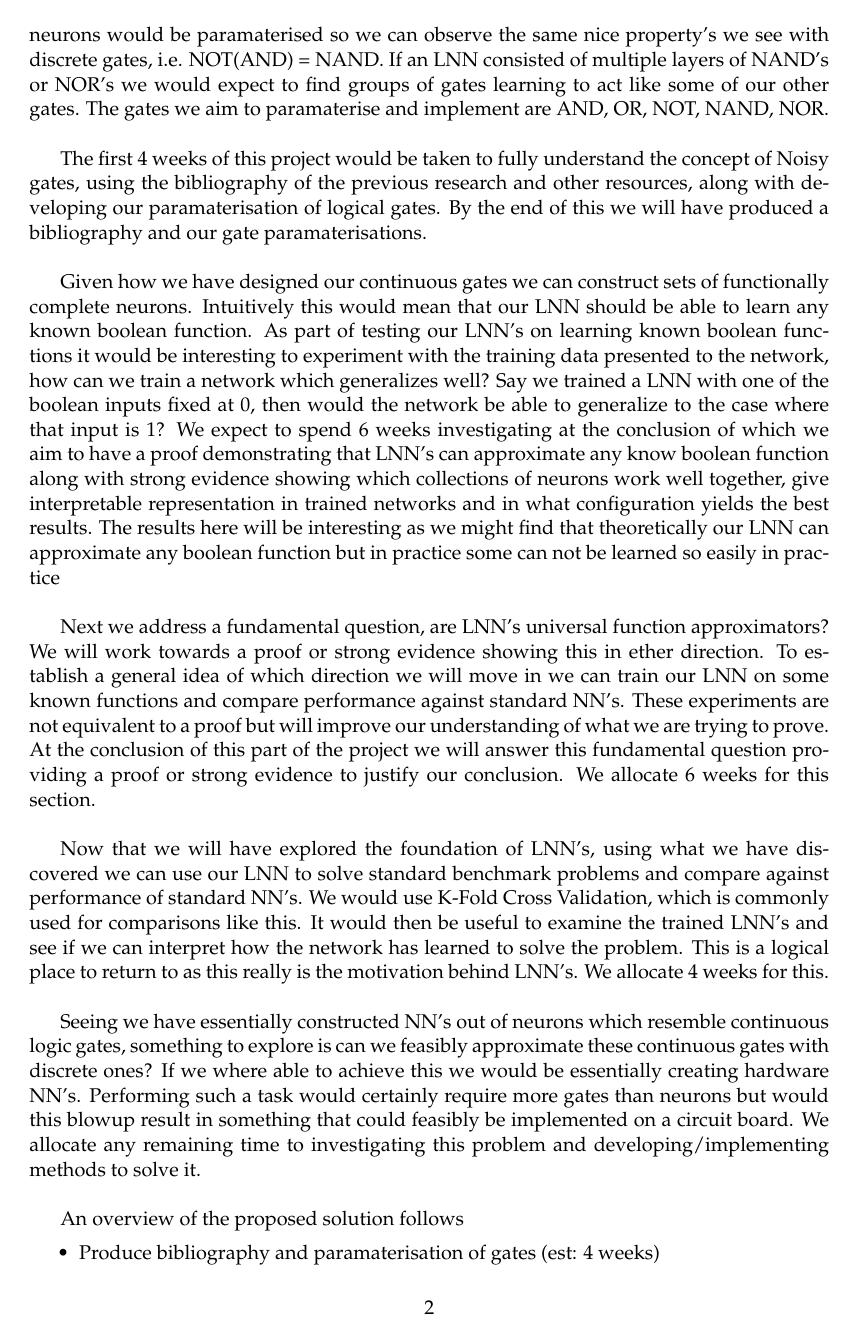
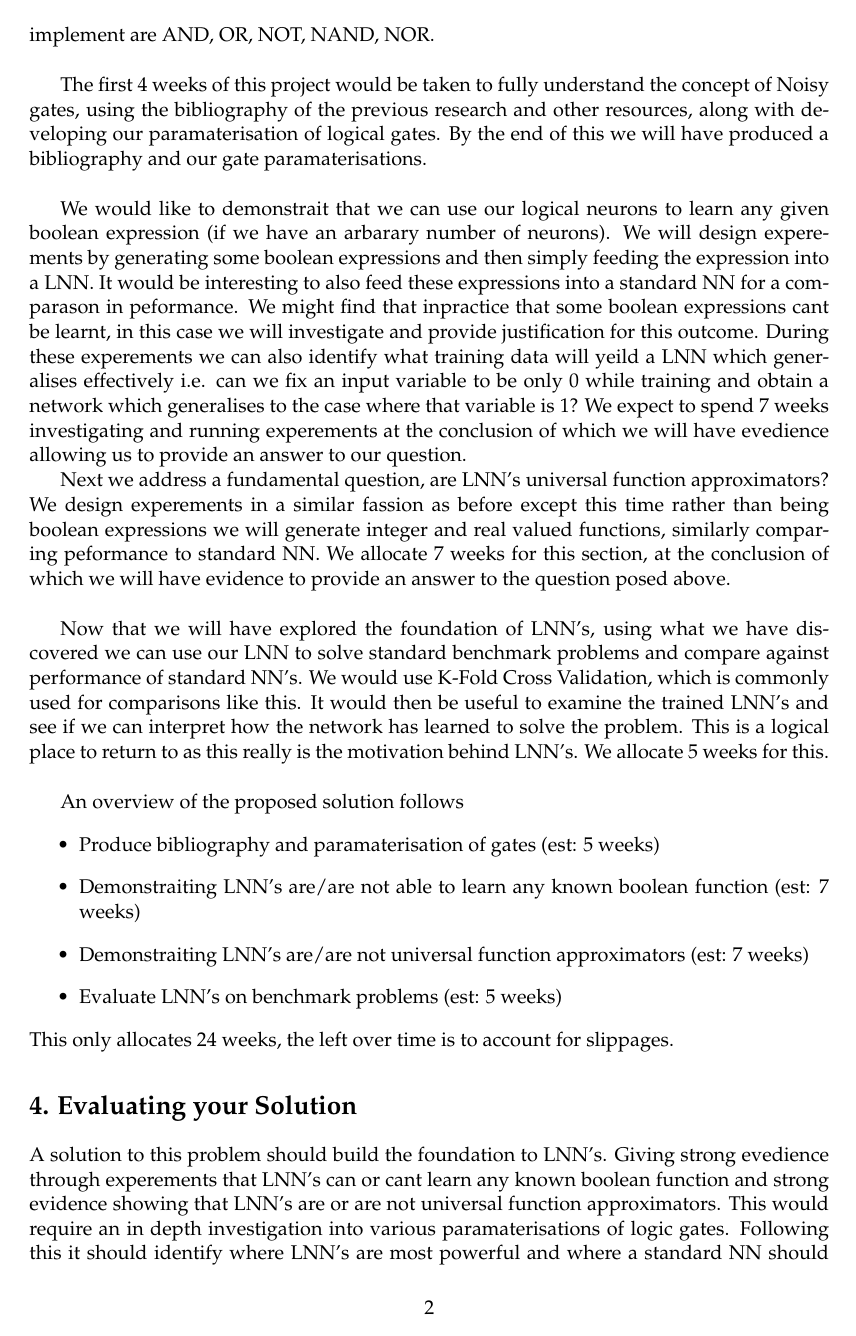
Before and after one commit to danielbraithwt/Logical-Neural-Networks, a LaTeX document (Proposal/proj_proposal.tex): page 4 of 7. Compiled offline with pdfLaTeX.

Commit message:
Amend Project Proposal
Update the proposal based on feedback

```diff
--- a/Proposal/proj_proposal.tex
+++ b/Proposal/proj_proposal.tex
@@ -89,33 +91,28 @@ Finally we pose a concept which LNN's seem uniquely qualified to solve. Being ab
 \section*{3. Proposed Solution}
 
-To begin this project we take a step back to ensure we have the right approach. A network built out of neurons that resemble logic gates we would expect should be able to learn any given boolean formula. This would show we have good paramaterisations for our noisy gates and be a fundamental step towards proving LNN's are universal function approximators. First we must address a key issue with our existing setup, namely our choice of "gates" is not a functionally complete set. So far LNN's have been shown to perform with a reasonable accuracy on the MINST data set using layers consisting of only Noisy-OR and Noisy-AND gates. Consider the problem of representing some known boolean expression using discrete logic circuit, but we only have access to AND and OR gates. These two gates combined does not make a functionally complete set. We propose to implement a number of different sets of functionally complete neurons, such as NAND and NOR. These logical neurons would be paramaterised so we can observe the same nice property's we see with discrete gates, i.e. NOT(AND) = NAND. If an LNN consisted of multiple layers of NAND's or NOR's we would expect to find groups of gates learning to act like some of our other gates. The gates we aim to paramaterise and implement are AND, OR, NOT, NAND, NOR. \\
+To begin this project we take a step back to ensure we have the right approach. A network built out of neurons that resemble logic gates we would expect should be able to learn any given boolean formula. This would show we have good paramaterisations for our logical gates and be a fundamental step towards showing LNN's are universal function approximators. First we must address a key issue with our existing setup, namely our choice of "gates" is not a functionally complete set. So far LNN's have been shown to perform with a reasonable accuracy on the MINST data set using layers consisting of only Noisy-OR and Noisy-AND neurons. Consider the problem of representing some known boolean expression using discrete logic circuit, but we only have access to AND and OR gates. These two gates combined does not make a functionally complete set. We propose to implement a number of different sets of functionally complete neurons, such as NAND and NOR. If an LNN consisted of multiple layers of NAND's or NOR's we would expect to find groups of gates learning to act like some of our other gates. One issue we might encounter here is that there is a set of weights which allows a given network to represent a given boolean expression but the network is unable to learn these weights. The gates we aim to paramaterise and implement are AND, OR, NOT, NAND, NOR. \\
 
 The first 4 weeks of this project would be taken to fully understand the concept of Noisy gates, using the bibliography of the previous research and other resources, along with developing our paramaterisation of logical gates. By the end of this we will have produced a bibliography and our gate paramaterisations.\\
 
-Given how we have designed our continuous gates we can construct sets of functionally complete neurons. Intuitively this would mean that our LNN should be able to learn any known boolean function. As part of testing our LNN's on learning known boolean functions it would be interesting to experiment with the training data presented to the network, how can we train a network which generalizes well? Say we trained a LNN with one of the boolean inputs fixed at 0, then would the network be able to generalize to the case where that input is 1? We expect to spend 6 weeks investigating at the conclusion of which we aim to have a proof demonstrating that LNN's can approximate any know boolean function along with strong evidence showing which collections of neurons work well together, give interpretable representation in trained networks and in what configuration yields the best results. The results here will be interesting as we might find that theoretically our LNN can approximate any boolean function but in practice some can not be learned so easily in practice\\
+We would like to demonstrait that we can use our logical neurons to learn any given boolean expression (if we have an arbarary number of neurons). We will design experements by generating some boolean expressions and then simply feeding the expression into a LNN. It would be interesting to also feed these expressions into a standard NN for a comparason in peformance. We might find that inpractice that some boolean expressions cant be learnt, in this case we will investigate and provide justification for this outcome. During these experements we can also identify what training data will yeild a LNN which generalises effectively i.e. can we fix an input variable to be only 0 while training and obtain a network which generalises to the case where that variable  is 1? We expect to spend 7 weeks investigating and running experements at the conclusion of which we will have evedience allowing us to provide an answer to our question.
 
-Next we address a fundamental question, are LNN's universal function approximators? We will work towards a proof or strong evidence showing this in ether direction. To establish a general idea of which direction we will move in we can train our LNN on some known functions and compare performance against standard NN's. These experiments are not equivalent to a proof but will improve our understanding of what we are trying to prove. At the conclusion of this part of the project we will answer this fundamental question providing a proof or strong evidence to justify our conclusion. We allocate 6 weeks for this section. \\
+Next we address a fundamental question, are LNN's universal function approximators? We design experements in a similar fassion as before except this time rather than being boolean expressions we will generate integer and real valued functions, similarly comparing peformance to standard NN. We allocate 7 weeks for this section, at the conclusion of which we will have evidence to provide an answer to the question posed above. \\
 
-Now that we will have explored the foundation of LNN's, using what we have discovered we can use our LNN to solve standard benchmark problems and compare against performance of standard NN's. We would use K-Fold Cross Validation, which is commonly used for comparisons like this. It would then be useful to examine the trained LNN's and see if we can interpret how the network has learned to solve the problem. This is a logical place to return to as this really is the motivation behind LNN's. We allocate 4 weeks for this. \\
-
-Seeing we have essentially constructed NN's out of neurons which resemble continuous logic gates, something to explore is can we feasibly approximate these continuous gates with discrete ones? If we where able to achieve this we would be essentially creating hardware NN's. Performing such a task would certainly require more gates than neurons but would this blowup result in something that could feasibly be implemented on a circuit board. We allocate any remaining time to investigating this problem and developing/implementing methods to solve it.\\
+Now that we will have explored the foundation of LNN's, using what we have discovered we can use our LNN to solve standard benchmark problems and compare against performance of standard NN's. We would use K-Fold Cross Validation, which is commonly used for comparisons like this. It would then be useful to examine the trained LNN's and see if we can interpret how the network has learned to solve the problem. This is a logical place to return to as this really is the motivation behind LNN's. We allocate 5 weeks for this. \\
 
 An overview of the proposed solution follows
 \begin{itemize}
-\item Produce bibliography and paramaterisation of gates (est: 4 weeks)
-\item Proving LNN's can/can not approximate any known boolean function (est: 6 weeks)
-\item Proving LNN's are/are not universal function approximators (est: 6 weeks)
-\item Evaluate LNN's on benchmark problems (est: 4 weeks)
-\item Explore approximating LNN as discrete logic circuit (est: remaining time)
+\item Produce bibliography and paramaterisation of gates (est: 5 weeks)
+\item Demonstraiting LNN's are/are not able to learn any known boolean function (est: 7 weeks)
+\item Demonstraiting LNN's are/are not universal function approximators (est: 7 weeks)
+\item Evaluate LNN's on benchmark problems (est: 5 weeks)
 \end{itemize}
-This ends up allocating a large portion of time to the last task, however this accounts for falling behind schedule in some sections.
+This only allocates 24 weeks, the left over time is to account for slippages.
 
 
 \section*{4. Evaluating your Solution}
 
-A solution to this problem should build the foundation to LNN's. Giving a proof that LNN's can approximate any known boolean function and strong evidence/proof showing that LNN's are universal function approximators. This would require an in depth investigation into various paramaterisations of logic gates. Following this it should identify where LNN's are most powerful and where a standard NN should be used instead. Finally a study demonstrating ways to approximate an LNN as a logic circuit, commenting on the feasibility and accuracy of these methods.\\
-
-Assuming we are able to show (or give strong evidence) LNN's are universal function approximators then also providing a comparison between NN's and LNN's on a number of benchmark problems .
+A solution to this problem should build the foundation to LNN's. Giving strong evedience through experements that LNN's can or cant learn any known boolean function and strong evidence showing that LNN's are or are not universal function approximators. This would require an in depth investigation into various paramaterisations of logic gates. Following this it should identify where LNN's are most powerful and where a standard NN should be used instead. Finally a comparason of accuracy and interpretability of LLN's against standard NN's over various benchmark problems.
 
 \section*{5. Resource Requirements}
 
```
Also changed, not shown: Proposal/proj_proposal.pdf, Proposal/proj_proposal.tex (12 more changed lines).
